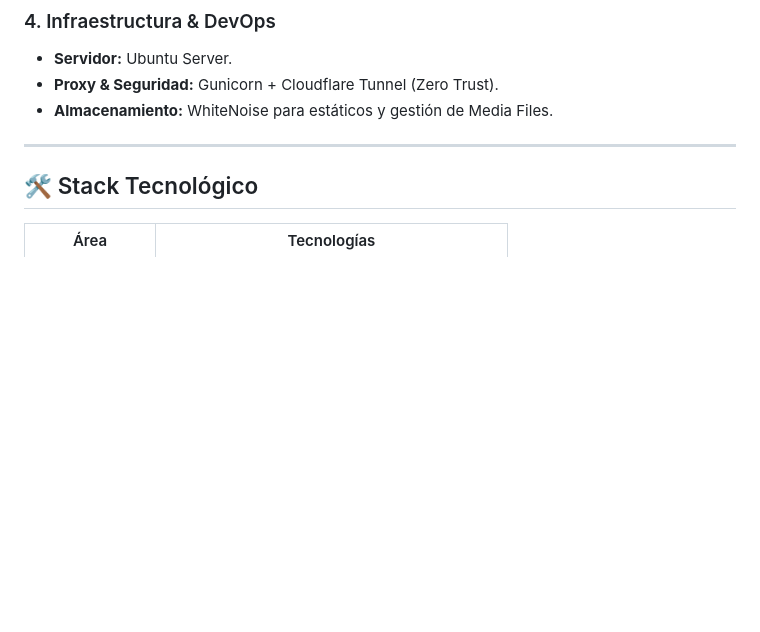
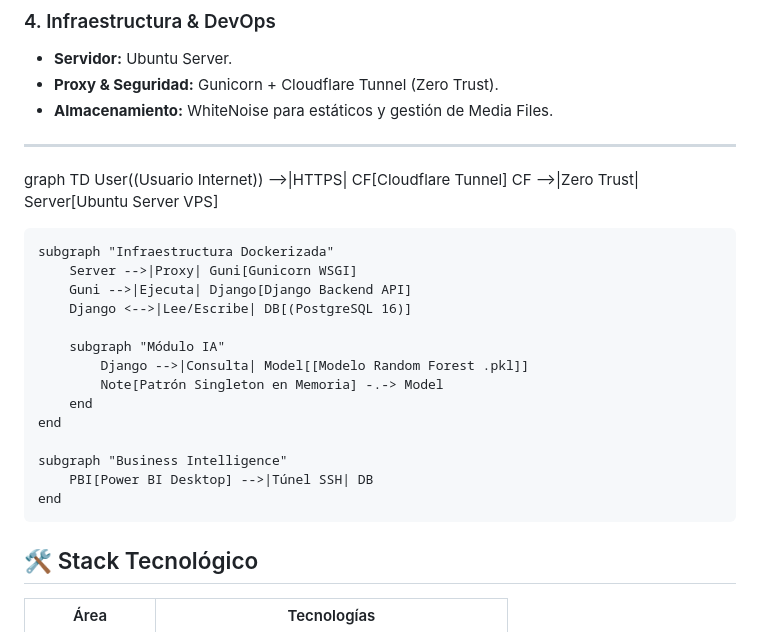
Before and after one commit to Luis-e-rf/MithoWorld, a Markdown page: README.md, the part around the change. Rendered like a GitHub page; blank space fills up the shorter version.

Commit message:
docs: readme.md mermaid diagrama

```diff
--- a/README.md
+++ b/README.md
@@ -37,6 +37,25 @@ Una plataforma web Full Stack que combina gestión de datos, visualización y pr
 - **Almacenamiento:** WhiteNoise para estáticos y gestión de Media Files.
 
 ---
+
+graph TD
+User((Usuario Internet)) -->|HTTPS| CF[Cloudflare Tunnel]
+CF -->|Zero Trust| Server[Ubuntu Server VPS]
+
+    subgraph "Infraestructura Dockerizada"
+        Server -->|Proxy| Guni[Gunicorn WSGI]
+        Guni -->|Ejecuta| Django[Django Backend API]
+        Django <-->|Lee/Escribe| DB[(PostgreSQL 16)]
+
+        subgraph "Módulo IA"
+            Django -->|Consulta| Model[[Modelo Random Forest .pkl]]
+            Note[Patrón Singleton en Memoria] -.-> Model
+        end
+    end
+
+    subgraph "Business Intelligence"
+        PBI[Power BI Desktop] -->|Túnel SSH| DB
+    end
 
 ## 🛠️ Stack Tecnológico
 
```
